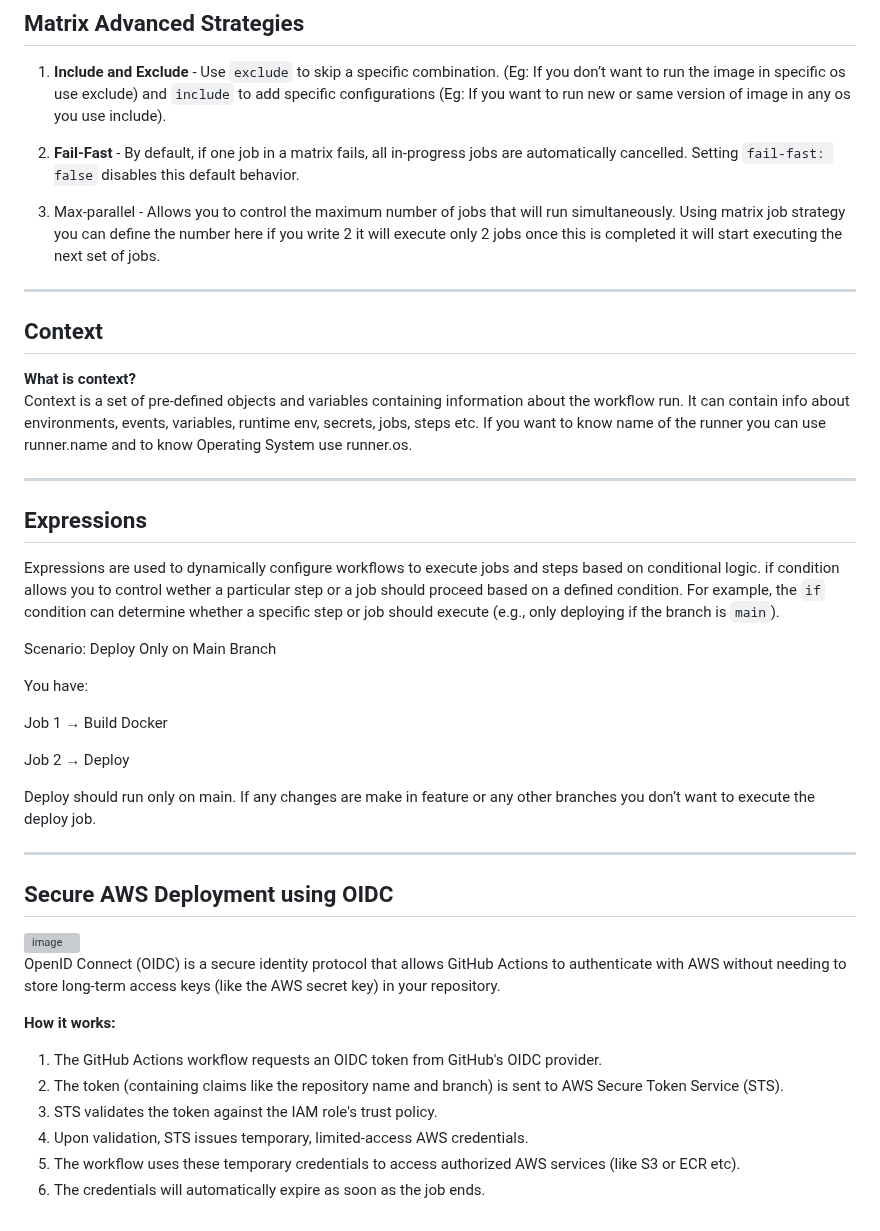
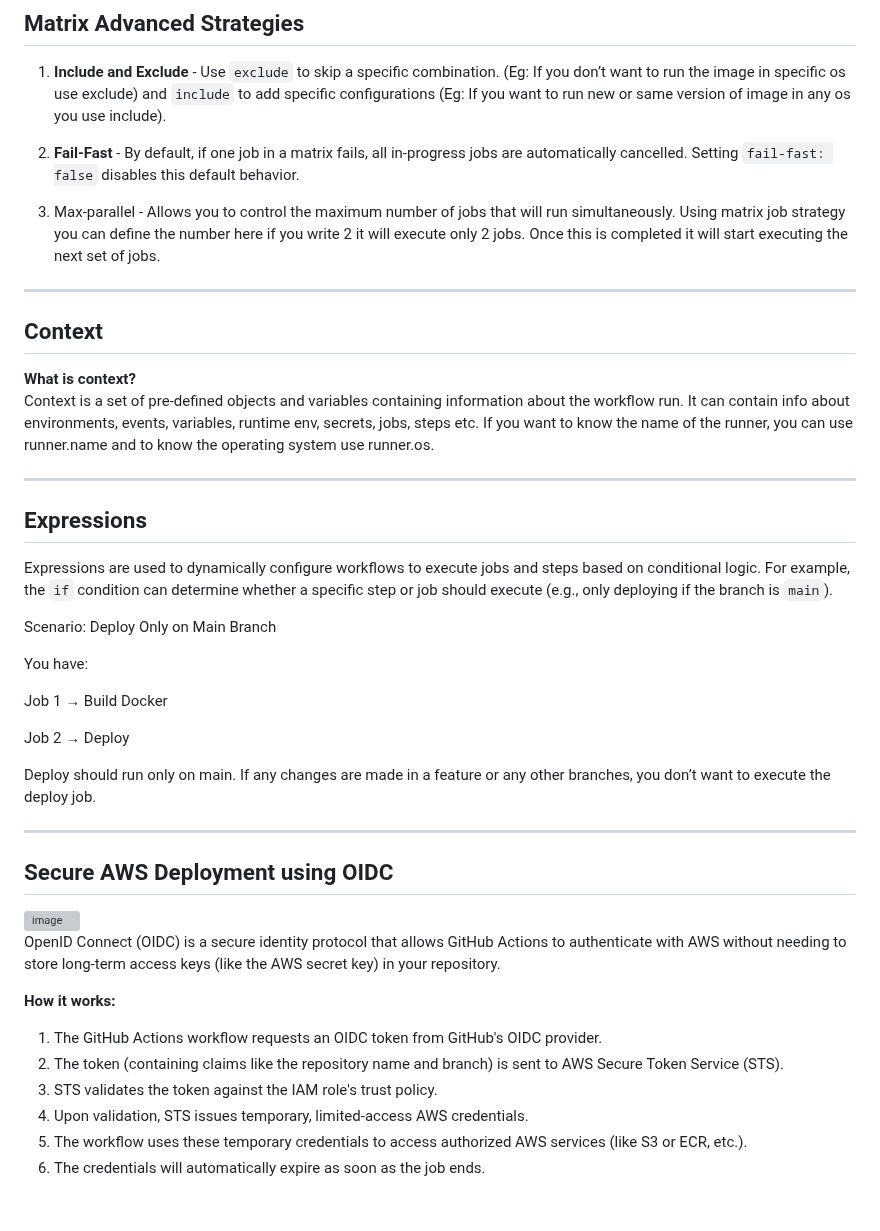
Before and after one commit to pooja-bhavani/github-actions, a Markdown page: README.md, the part around one of its changes. Rendered like a GitHub page; grey boxes are pictures that could not be loaded.

```diff
--- a/README.md
+++ b/README.md
@@ -79,19 +78,19 @@ screenshots to be added
 
 2. **Fail-Fast** - By default, if one job in a matrix fails, all in-progress jobs are automatically cancelled. Setting `fail-fast: false` disables this default behavior.
 
-3. Max-parallel - Allows you to control the maximum number of jobs that will run simultaneously. Using matrix job strategy you can define the number here if you write 2 it will execute only 2 jobs once this is completed it will start executing the next set of jobs.
+3. Max-parallel - Allows you to control the maximum number of jobs that will run simultaneously. Using matrix job strategy you can define the number here if you write 2 it will execute only 2 jobs. Once this is completed it will start executing the next set of jobs.
 
 ---
 ## Context
 
 **What is context?**
-Context is a set of pre-defined objects and variables containing information about the workflow run. It can contain info about environments, events, variables, runtime env, secrets, jobs, steps etc. If you want to know name of the runner you can use runner.name and to know Operating System use runner.os.
+Context is a set of pre-defined objects and variables containing information about the workflow run. It can contain info about environments, events, variables, runtime env, secrets, jobs, steps etc. If you want to know the name of the runner, you can use runner.name and to know the operating system use runner.os.
 
 ---
 
 ## Expressions
 
-Expressions are used to dynamically configure workflows to execute jobs and steps based on conditional logic. if condition allows you to control wether a particular step or a job should proceed based on a defined condition. For example, the `if` condition can determine whether a specific step or job should execute (e.g., only deploying if the branch is `main`).
+Expressions are used to dynamically configure workflows to execute jobs and steps based on conditional logic. For example, the `if` condition can determine whether a specific step or job should execute (e.g., only deploying if the branch is `main`).
 
 Scenario: Deploy Only on Main Branch
 
@@ -101,7 +100,7 @@ Job 1 → Build Docker
 
 Job 2 → Deploy
 
-Deploy should run only on main. If any changes are make in feature or any other branches you don’t want to execute the deploy job.
+Deploy should run only on main. If any changes are made in a feature or any other branches, you don’t want to execute the deploy job.
 
 ---
 
@@ -118,5 +117,5 @@ OpenID Connect (OIDC) is a secure identity protocol that allows GitHub Actions t
 2. The token (containing claims like the repository name and branch) is sent to AWS Secure Token Service (STS).
 3. STS validates the token against the IAM role's trust policy.
 4. Upon validation, STS issues temporary, limited-access AWS credentials.
-5. The workflow uses these temporary credentials to access authorized AWS services (like S3 or ECR etc).
+5. The workflow uses these temporary credentials to access authorized AWS services (like S3 or ECR, etc.).
 6. The credentials will automatically expire as soon as the job ends.
```
Also changed, not shown: other parts of README.md (+0 -1 lines).
